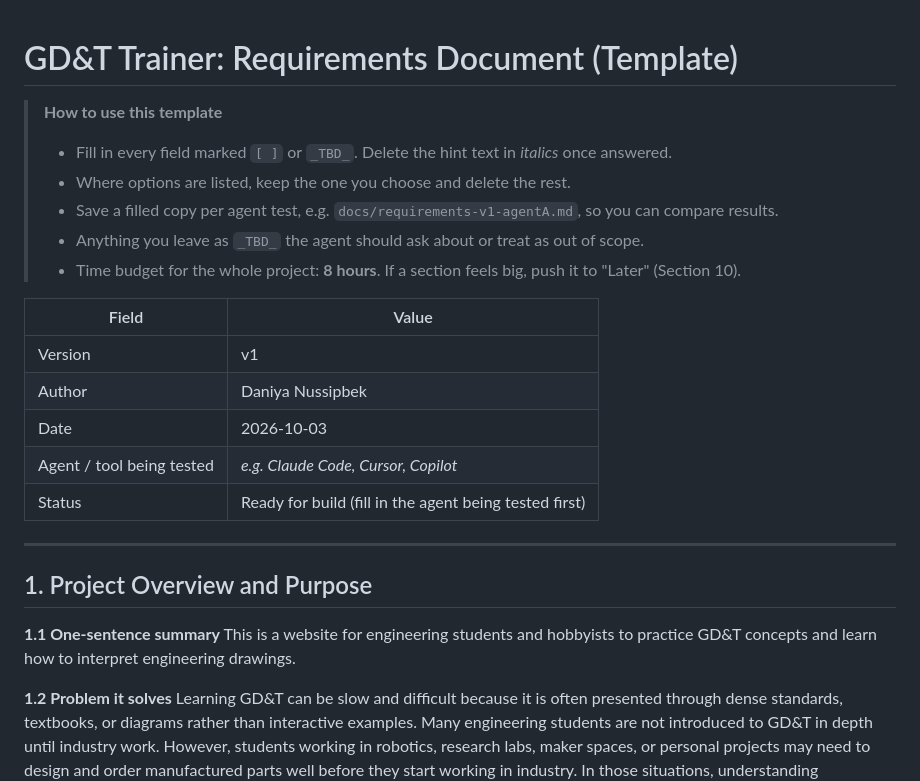
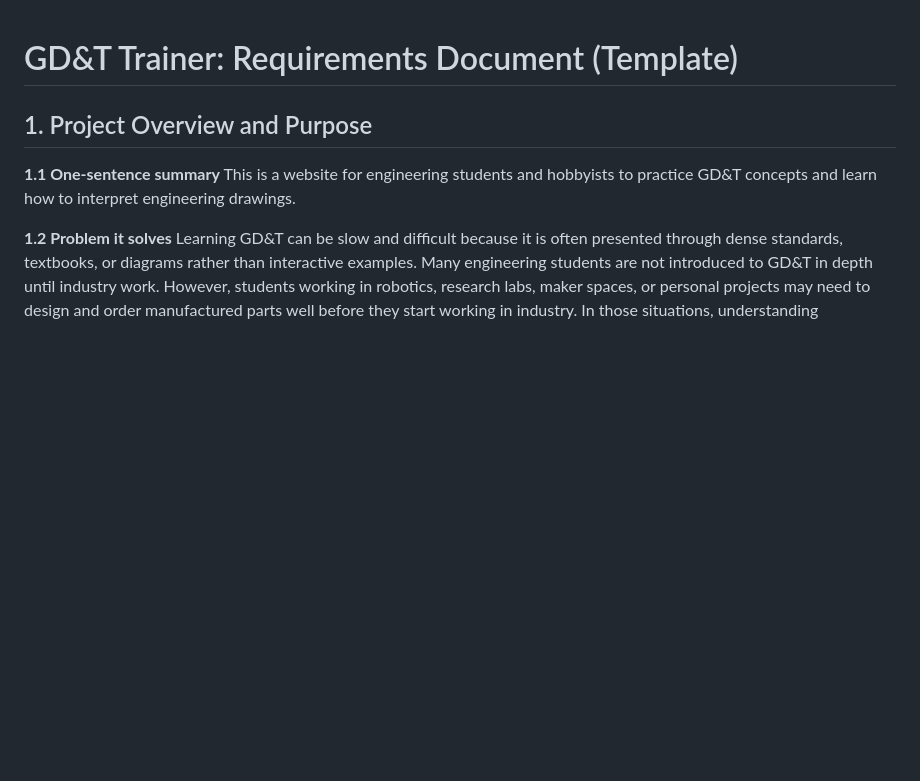
Before and after one commit to daniyanz/gdt-trainer, a Markdown page: docs/REQUIREMENTS_TEMPLATE.md, the part around the change. GitHub-like rendering; blank space fills up the shorter version.

```diff
--- a/docs/REQUIREMENTS_TEMPLATE.md
+++ b/docs/REQUIREMENTS_TEMPLATE.md
@@ -1,21 +1,5 @@
 # GD&T Trainer: Requirements Document (Template)
 
-> **How to use this template**
-> - Fill in every field marked `[ ]` or `_TBD_`. Delete the hint text in *italics* once answered.
-> - Where options are listed, keep the one you choose and delete the rest.
-> - Save a filled copy per agent test, e.g. `docs/requirements-v1-agentA.md`, so you can compare results.
-> - Anything you leave as `_TBD_` the agent should ask about or treat as out of scope.
-> - Time budget for the whole project: **8 hours**. If a section feels big, push it to "Later" (Section 10).
-
-| Field | Value |
-|---|---|
-| Version | v1 |
-| Author | Daniya Nussipbek |
-| Date | 2026-10-03 |
-| Agent / tool being tested | _e.g. Claude Code, Cursor, Copilot_ |
-| Status | Ready for build (fill in the agent being tested first) |
-
----
 
 ## 1. Project Overview and Purpose
 
```
